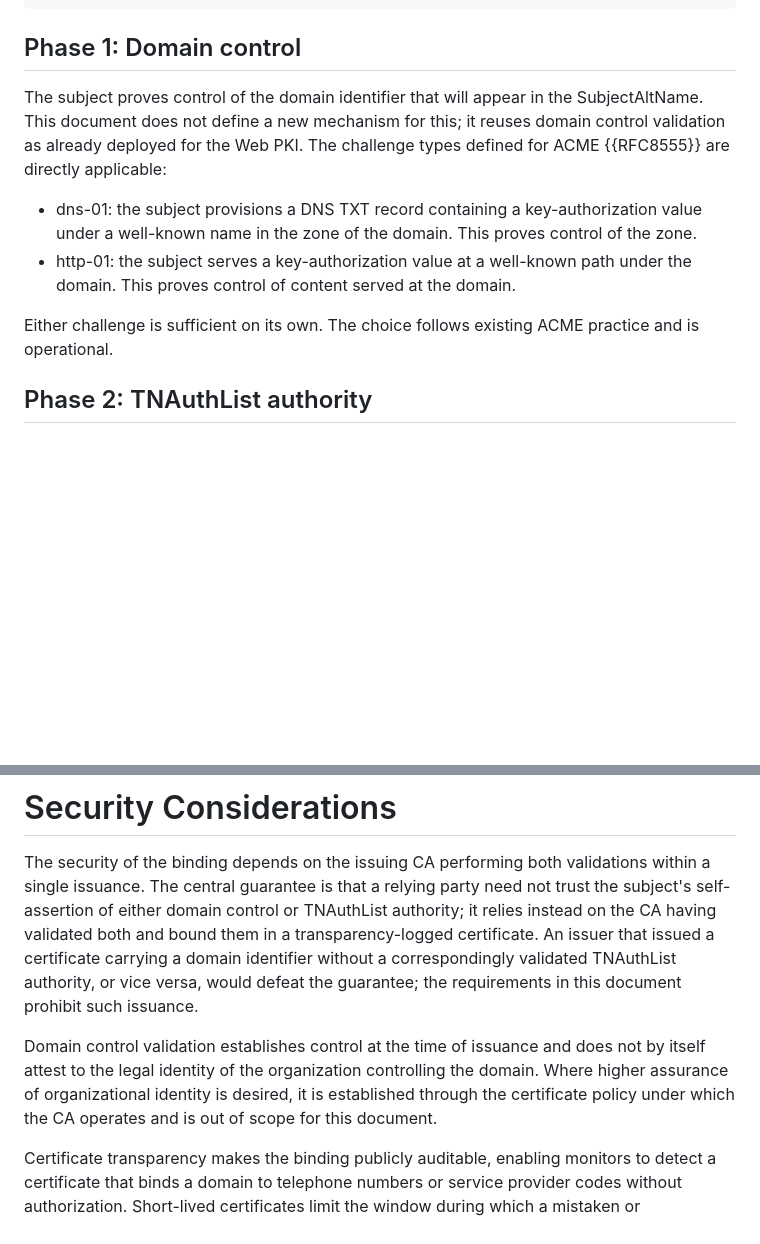
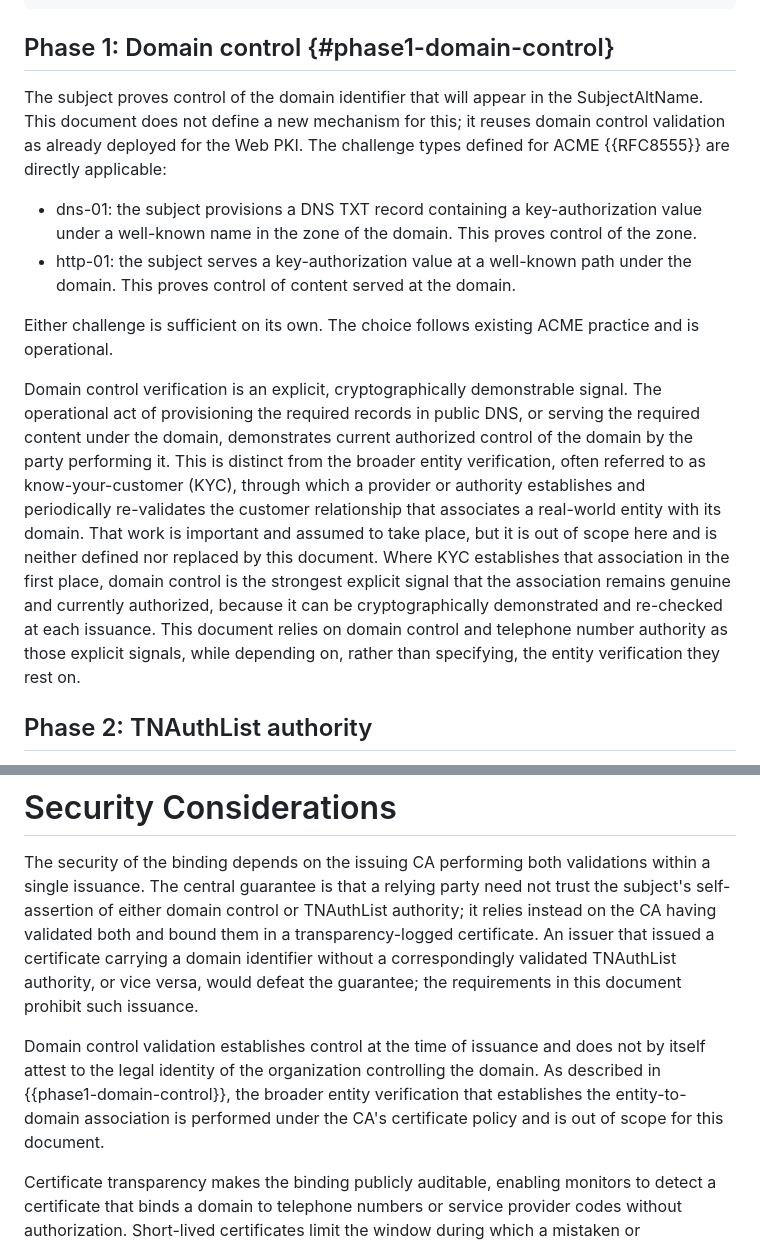
Before and after one commit to appliedbits/draft-wendt-stir-tn-domain-binding, a Markdown page: draft-wendt-stir-tn-domain-binding.md, 2 parts joined by grey strips. GitHub-like rendering; blank space fills up the shorter version.

Commit message:
updates for proposed -00 for review

```diff
--- a/draft-wendt-stir-tn-domain-binding.md
+++ b/draft-wendt-stir-tn-domain-binding.md
@@ -122,7 +122,7 @@ Phase 1 establishes control of the domain identifier. Phase 2 establishes TNAuth
    +--------------------------+
 ~~~
 
-## Phase 1: Domain control
+## Phase 1: Domain control {#phase1-domain-control}
 
 The subject proves control of the domain identifier that will appear in the SubjectAltName. This document does not define a new mechanism for this; it reuses domain control validation as already deployed for the Web PKI. The challenge types defined for ACME {{RFC8555}} are directly applicable:
 
@@ -130,6 +130,8 @@ The subject proves control of the domain identifier that will appear in the Subj
 - http-01: the subject serves a key-authorization value at a well-known path under the domain. This proves control of content served at the domain.
 
 Either challenge is sufficient on its own. The choice follows existing ACME practice and is operational.
+
+Domain control verification is an explicit, cryptographically demonstrable signal. The operational act of provisioning the required records in public DNS, or serving the required content under the domain, demonstrates current authorized control of the domain by the party performing it. This is distinct from the broader entity verification, often referred to as know-your-customer (KYC), through which a provider or authority establishes and periodically re-validates the customer relationship that associates a real-world entity with its domain. That work is important and assumed to take place, but it is out of scope here and is neither defined nor replaced by this document. Where KYC establishes that association in the first place, domain control is the strongest explicit signal that the association remains genuine and currently authorized, because it can be cryptographically demonstrated and re-checked at each issuance. This document relies on domain control and telephone number authority as those explicit signals, while depending on, rather than specifying, the entity verification they rest on.
 
 ## Phase 2: TNAuthList authority
 
@@ -275,7 +277,7 @@ When a relying party obtains the certificate by retrieving it from a location un
 
 The security of the binding depends on the issuing CA performing both validations within a single issuance. The central guarantee is that a relying party need not trust the subject's self-assertion of either domain control or TNAuthList authority; it relies instead on the CA having validated both and bound them in a transparency-logged certificate. An issuer that issued a certificate carrying a domain identifier without a correspondingly validated TNAuthList authority, or vice versa, would defeat the guarantee; the requirements in this document prohibit such issuance.
 
-Domain control validation establishes control at the time of issuance and does not by itself attest to the legal identity of the organization controlling the domain. Where higher assurance of organizational identity is desired, it is established through the certificate policy under which the CA operates and is out of scope for this document.
+Domain control validation establishes control at the time of issuance and does not by itself attest to the legal identity of the organization controlling the domain. As described in {{phase1-domain-control}}, the broader entity verification that establishes the entity-to-domain association is performed under the CA's certificate policy and is out of scope for this document.
 
 Certificate transparency makes the binding publicly auditable, enabling monitors to detect a certificate that binds a domain to telephone numbers or service provider codes without authorization. Short-lived certificates limit the window during which a mistaken or compromised binding remains usable.
 
```
